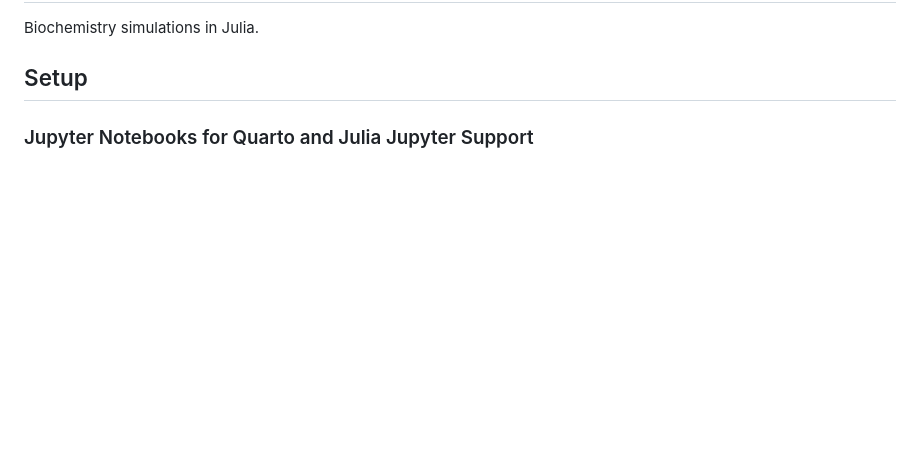
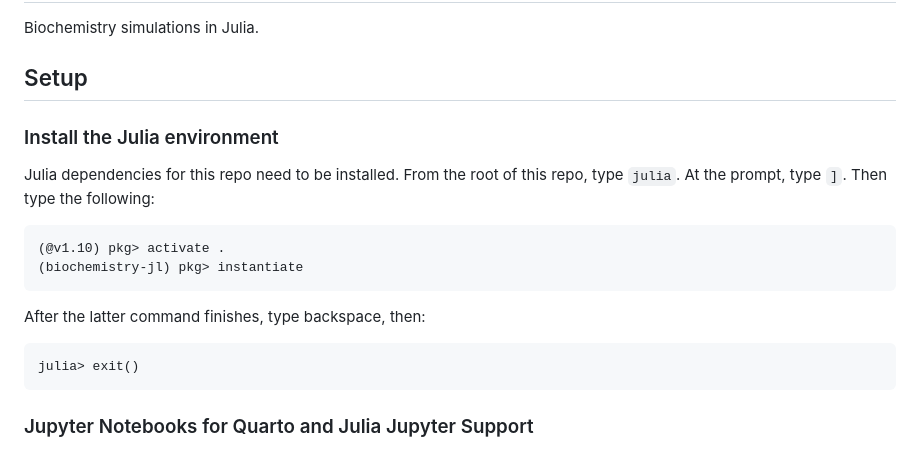
Before and after one commit to akey7/biochemistry-jl, a Markdown page: README.md, the part around the change. GitHub-like rendering; blank space fills up the shorter version.

````diff
--- a/README.md
+++ b/README.md
@@ -2,6 +2,21 @@
 Biochemistry simulations in Julia.
 
 ## Setup
+
+### Install the Julia environment
+
+Julia dependencies for this repo need to be installed. From the root of this repo, type `julia`. At the prompt, type `]`. Then type the following:
+
+```
+(@v1.10) pkg> activate .
+(biochemistry-jl) pkg> instantiate
+```
+
+After the latter command finishes, type backspace, then:
+
+```
+julia> exit()
+```
 
 ### Jupyter Notebooks for Quarto and Julia Jupyter Support
 
````
